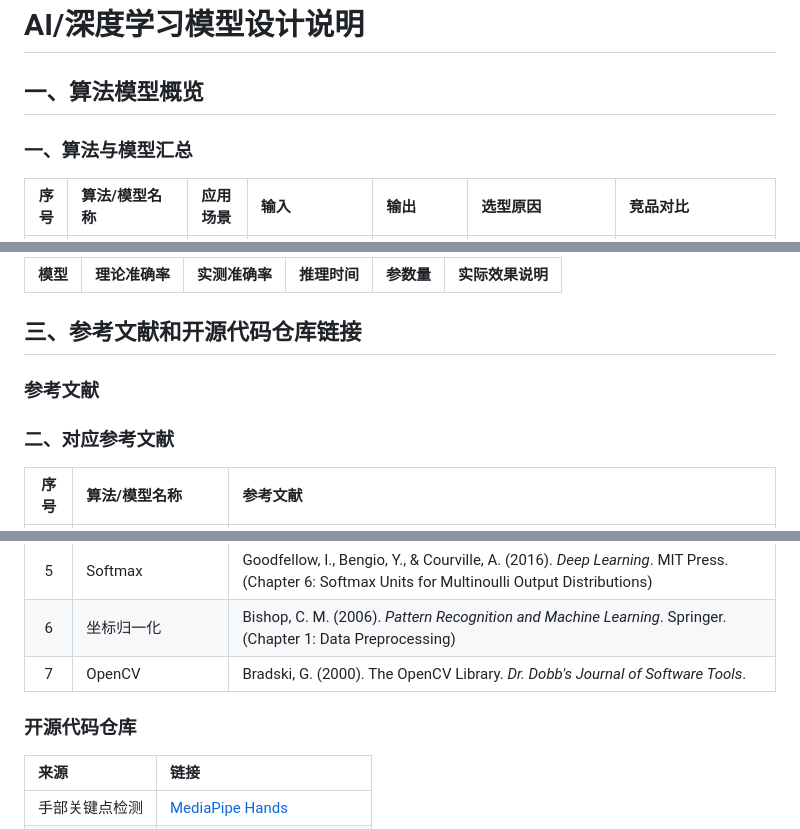
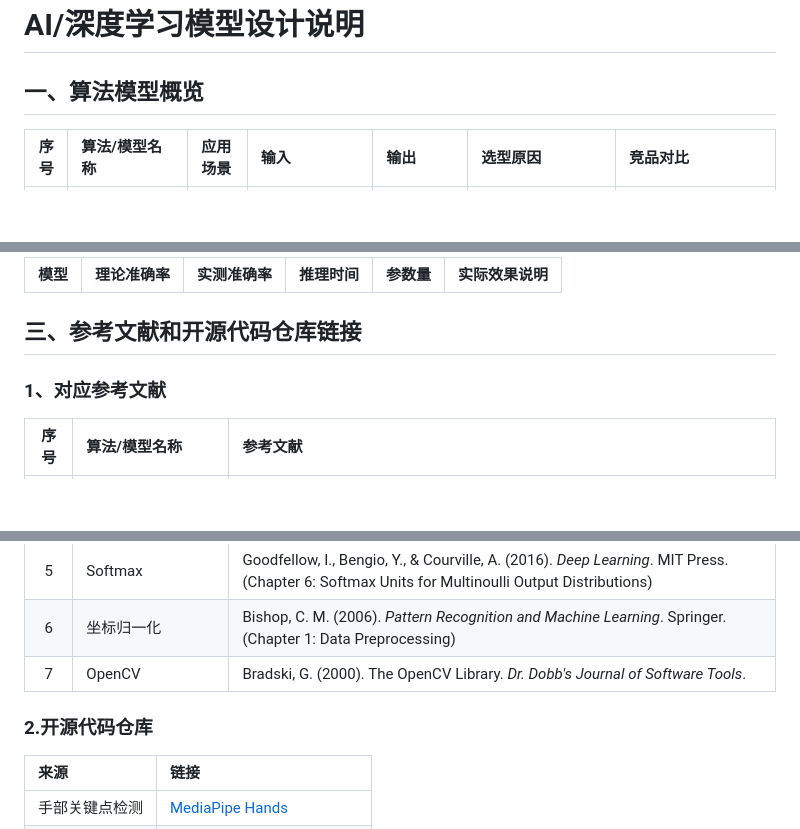
Before and after one commit to wly31/the-shape-of-voice, a Markdown page: docs/AI模型设计说明.md, 3 parts joined by grey strips. Rendered like a GitHub page; blank space fills up the shorter version.

Commit message:
Update AI model design documentation structure

```diff
--- a/docs/AI模型设计说明.md
+++ b/docs/AI模型设计说明.md
@@ -1,6 +1,5 @@
 # AI/深度学习模型设计说明
 ## 一、算法模型概览
-### 一、算法与模型汇总
 
 | 序号 | 算法/模型名称 | 应用场景 | 输入 | 输出 | 选型原因 | 竞品对比 |
 |:---:|:---|:---|:---|:---|:---|:---|
@@ -16,10 +15,8 @@
 | :--- | :--- | :--- | :--- | :--- | :--- |
 
 ## 三、参考文献和开源代码仓库链接
-### 参考文献
 
-### 二、对应参考文献
-
+### 1、对应参考文献
 | 序号 | 算法/模型名称 | 参考文献 |
 |:---:|:---|:---|
 | 1 | MediaPipe Hand Landmarker | Lugaresi, C., et al. (2019). MediaPipe: A Framework for Building Perception Pipelines. *arXiv preprint arXiv:1906.08172*. |
@@ -29,7 +26,8 @@
 | 5 | Softmax | Goodfellow, I., Bengio, Y., & Courville, A. (2016). *Deep Learning*. MIT Press. (Chapter 6: Softmax Units for Multinoulli Output Distributions) |
 | 6 | 坐标归一化 | Bishop, C. M. (2006). *Pattern Recognition and Machine Learning*. Springer. (Chapter 1: Data Preprocessing) |
 | 7 | OpenCV | Bradski, G. (2000). The OpenCV Library. *Dr. Dobb's Journal of Software Tools*. |
-### 开源代码仓库
+
+### 2.开源代码仓库
 | 来源 | 链接 |
 | :--- | :--- |
 |手部关键点检测| [MediaPipe Hands](https://developers.google.com/mediapipe) |
```
